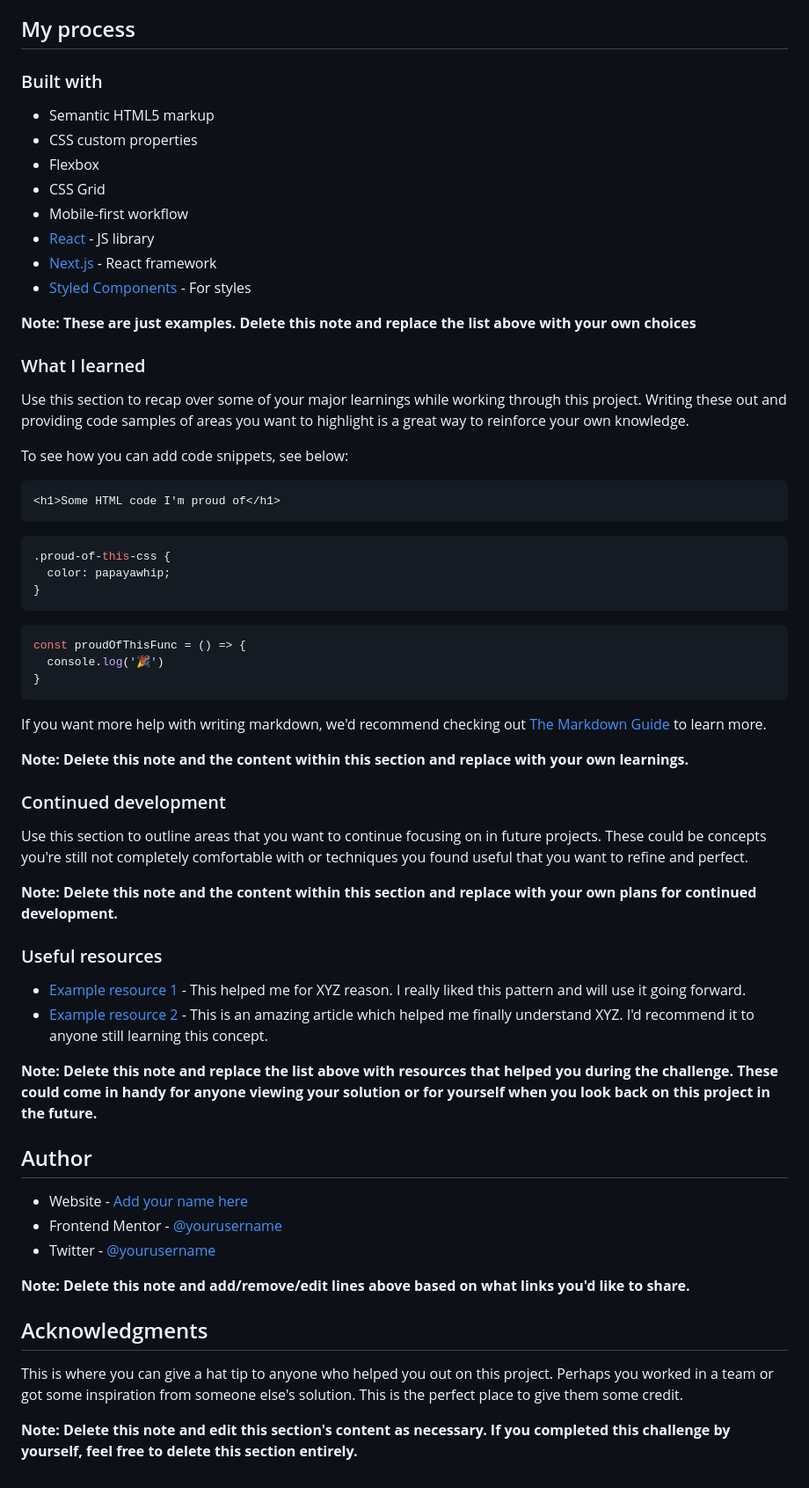
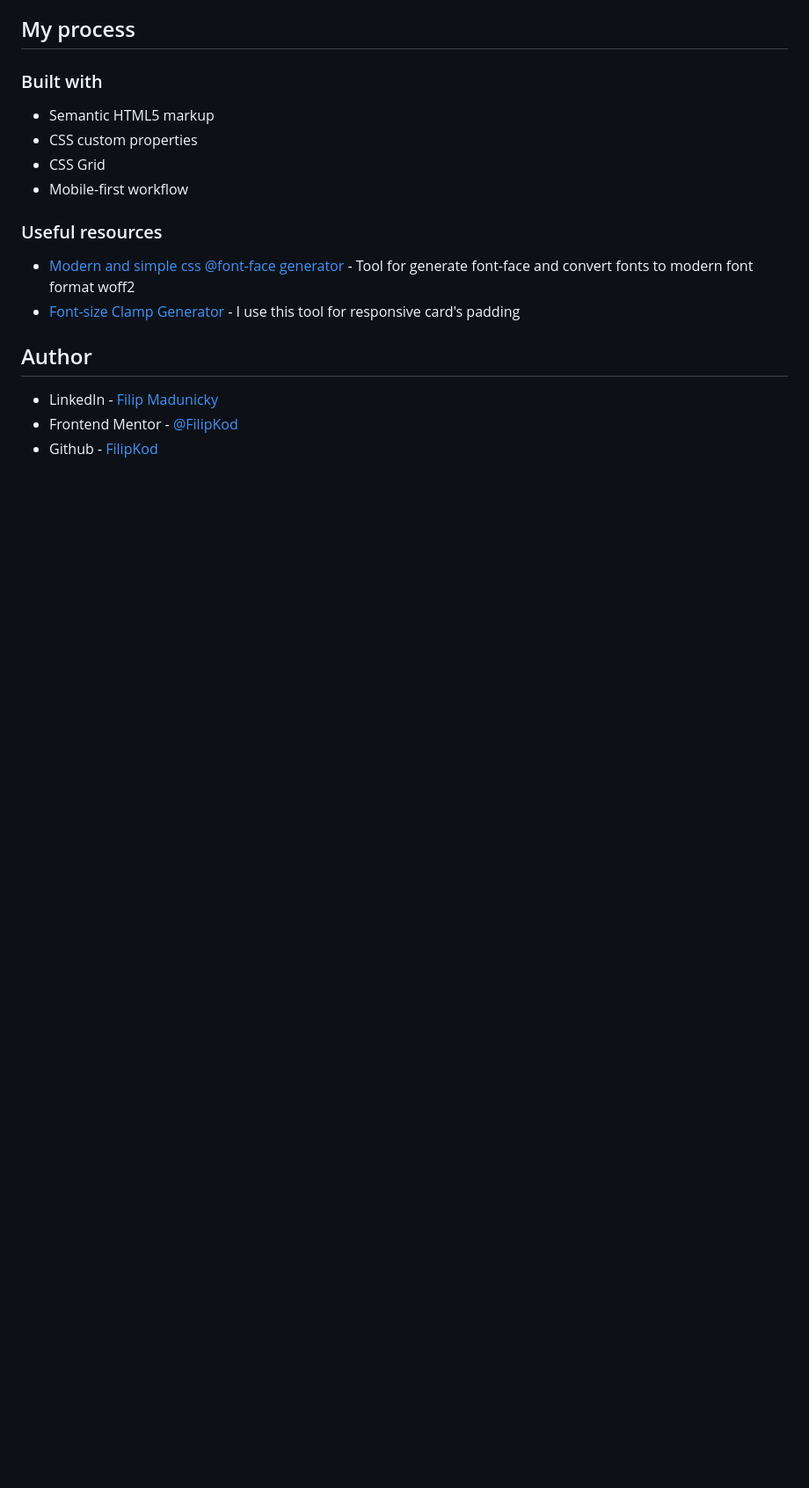
Before and after one commit to FilipKod/social-links-profile, a Markdown page: README.md, the part around the change printed below. Shown: that part at 88% size. GitHub-like rendering; blank space fills up the shorter version.

````diff
--- a/README.md
+++ b/README.md
@@ -49,62 +40,16 @@ Then crop/optimize/edit your image however you like, add it to your project, and
 
 - Semantic HTML5 markup
 - CSS custom properties
-- Flexbox
 - CSS Grid
 - Mobile-first workflow
-- [React](https://reactjs.org/) - JS library
-- [Next.js](https://nextjs.org/) - React framework
-- [Styled Components](https://styled-components.com/) - For styles
-
-**Note: These are just examples. Delete this note and replace the list above with your own choices**
-
-### What I learned
-
-Use this section to recap over some of your major learnings while working through this project. Writing these out and providing code samples of areas you want to highlight is a great way to reinforce your own knowledge.
-
-To see how you can add code snippets, see below:
-
-```html
-<h1>Some HTML code I'm proud of</h1>
-```
-```css
-.proud-of-this-css {
-  color: papayawhip;
-}
-```
-```js
-const proudOfThisFunc = () => {
-  console.log('🎉')
-}
-```
-
-If you want more help with writing markdown, we'd recommend checking out [The Markdown Guide](https://www.markdownguide.org/) to learn more.
-
-**Note: Delete this note and the content within this section and replace with your own learnings.**
-
-### Continued development
-
-Use this section to outline areas that you want to continue focusing on in future projects. These could be concepts you're still not completely comfortable with or techniques you found useful that you want to refine and perfect.
-
-**Note: Delete this note and the content within this section and replace with your own plans for continued development.**
 
 ### Useful resources
 
-- [Example resource 1](https://www.example.com) - This helped me for XYZ reason. I really liked this pattern and will use it going forward.
-- [Example resource 2](https://www.example.com) - This is an amazing article which helped me finally understand XYZ. I'd recommend it to anyone still learning this concept.
-
-**Note: Delete this note and replace the list above with resources that helped you during the challenge. These could come in handy for anyone viewing your solution or for yourself when you look back on this project in the future.**
+- [Modern and simple css @font-face generator](https://transfonter.org/) - Tool for generate font-face and convert fonts to modern font format woff2
+- [Font-size Clamp Generator](https://clamp.font-size.app/) - I use this tool for responsive card's padding
 
 ## Author
 
-- Website - [Add your name here](https://www.your-site.com)
-- Frontend Mentor - [@yourusername](https://www.frontendmentor.io/profile/yourusername)
-- Twitter - [@yourusername](https://www.twitter.com/yourusername)
-
-**Note: Delete this note and add/remove/edit lines above based on what links you'd like to share.**
-
-## Acknowledgments
-
-This is where you can give a hat tip to anyone who helped you out on this project. Perhaps you worked in a team or got some inspiration from someone else's solution. This is the perfect place to give them some credit.
-
-**Note: Delete this note and edit this section's content as necessary. If you completed this challenge by yourself, feel free to delete this section entirely.**
+- LinkedIn - [Filip Madunicky](https://www.linkedin.com/in/madunickyfilip/)
+- Frontend Mentor - [@FilipKod](https://www.frontendmentor.io/profile/FilipKod)
+- Github - [FilipKod](https://github.com/FilipKod)
````
Also changed, not shown: other parts of README.md (+6 -15 lines), design/desktop.png (added), design/mobile.png (added), design/tablet.png (added).
